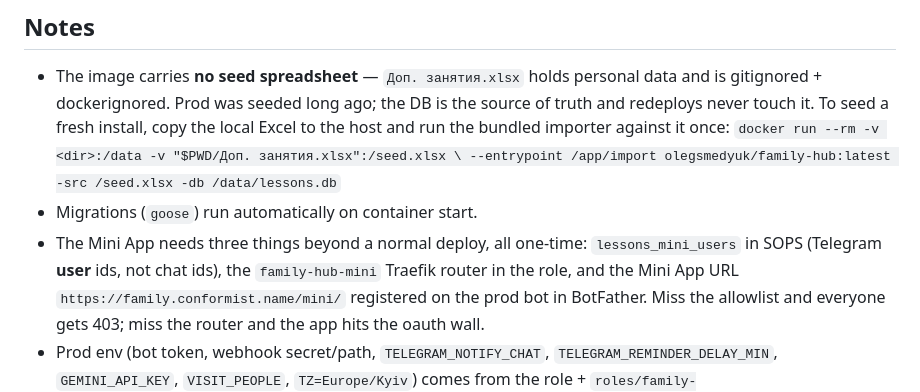
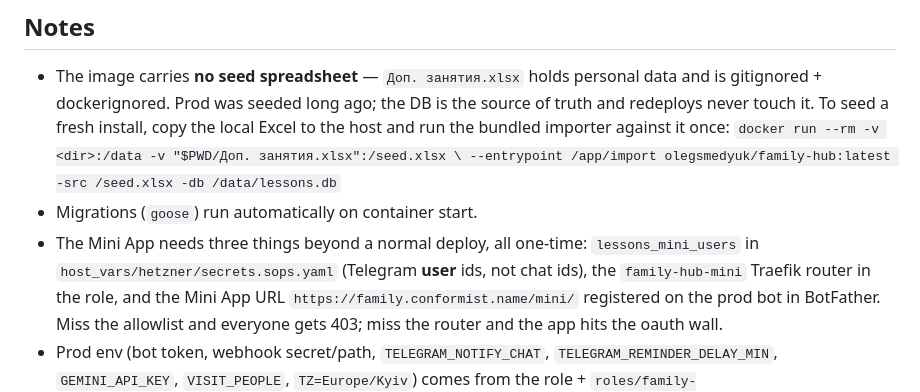
Before and after one commit to conformist-mw/family-hub, a Markdown page: DEPLOY.md, the part around the change. Rendered like a GitHub page.

```diff
--- a/DEPLOY.md
+++ b/DEPLOY.md
@@ -42,7 +42,8 @@ just deploy-hetzner-tag family-hub
    --entrypoint /app/import olegsmedyuk/family-hub:latest -src /seed.xlsx -db /data/lessons.db`
 - Migrations (`goose`) run automatically on container start.
 - The Mini App needs three things beyond a normal deploy, all one-time:
-  `lessons_mini_users` in SOPS (Telegram **user** ids, not chat ids), the
+  `lessons_mini_users` in `host_vars/hetzner/secrets.sops.yaml`
+  (Telegram **user** ids, not chat ids), the
   `family-hub-mini` Traefik router in the role, and the Mini App URL
   `https://family.conformist.name/mini/` registered on the prod bot in
   BotFather. Miss the allowlist and everyone gets 403; miss the router and
```
Also changed, not shown: ARCHITECTURE.md (+6 -3 lines).
